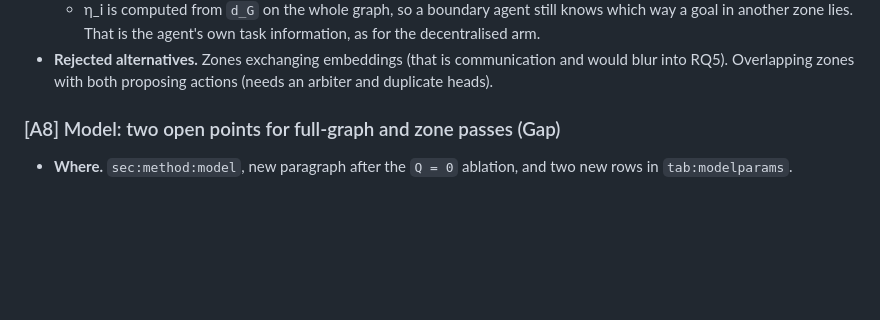
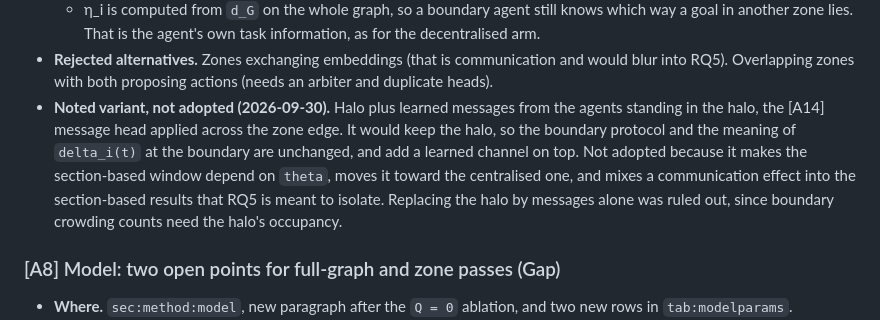
Before and after one commit to BjarkeKarlsen/thesis-progress, a Markdown page: temp/GAPS.md, the part around the change. Rendered like a GitHub page; blank space fills up the shorter version.

Commit message:
GAPS.md: note the cross-zone message variant under [A6]
Halo plus learned messages from halo agents, kept as an option, not
adopted. The halo stays the whole boundary protocol.

Co-Authored-By: Claude Opus 5.5 <noreply@anthropic.com>

```diff
--- a/temp/GAPS.md
+++ b/temp/GAPS.md
@@ -293,6 +293,15 @@ Severity key, same as `GAPS.tex`, plus one new kind.
 - **Rejected alternatives.** Zones exchanging embeddings (that is
   communication and would blur into RQ5). Overlapping zones with both
   proposing actions (needs an arbiter and duplicate heads).
+- **Noted variant, not adopted (2026-09-30).** Halo plus learned messages
+  from the agents standing in the halo, the [A14] message head applied
+  across the zone edge. It would keep the halo, so the boundary protocol
+  and the meaning of `delta_i(t)` at the boundary are unchanged, and add a
+  learned channel on top. Not adopted because it makes the section-based
+  window depend on `theta`, moves it toward the centralised one, and mixes
+  a communication effect into the section-based results that RQ5 is meant
+  to isolate. Replacing the halo by messages alone was ruled out, since
+  boundary crowding counts need the halo's occupancy.
 
 ### [A8] Model: two open points for full-graph and zone passes (Gap)
 
```
